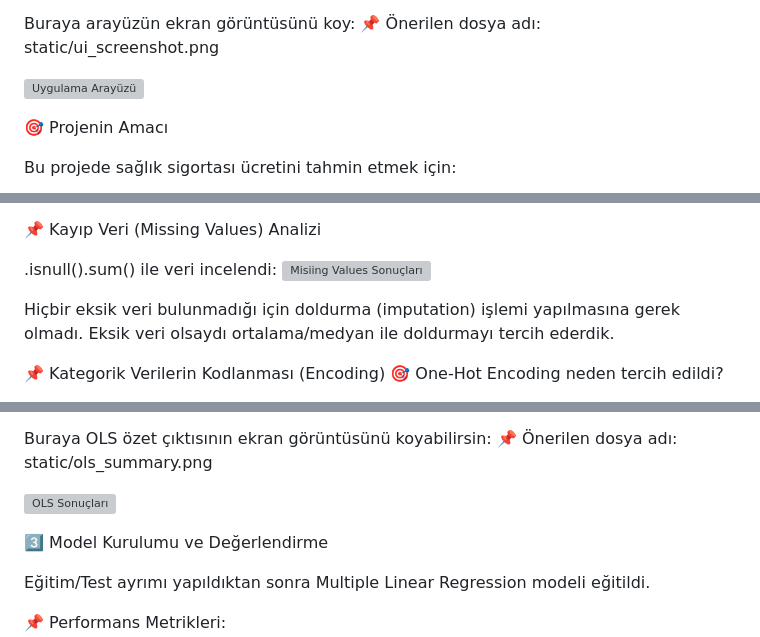
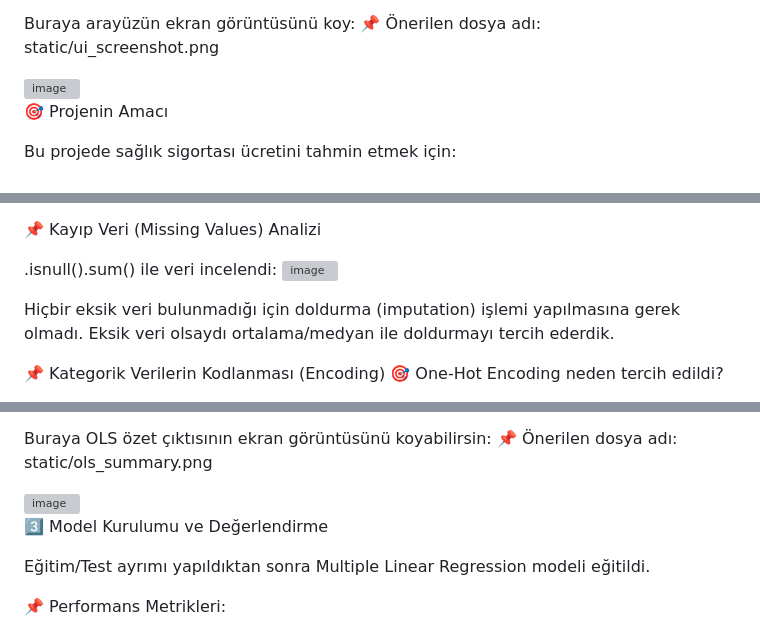
Before and after one commit to FurkanOznamli/MLP_Flask, a Markdown page: README.md, 3 parts joined by grey strips. Rendered like a GitHub page; grey boxes are pictures that could not be loaded.

Commit message:
Fix image syntax in README.md

```diff
--- a/README.md
+++ b/README.md
@@ -5,8 +5,8 @@ Machine Learning (Multiple Linear Regression) + Flask Web Uygulaması
 Buraya arayüzün ekran görüntüsünü koy:
 📌 Önerilen dosya adı: static/ui_screenshot.png
 
-![Uygulama Arayüzü](<img width="1918" height="916" alt="image" src="https://github.com/user-attachments/assets/ffb44bca-5a75-47d3-9c5f-69f803add11e" />
-)
+<img width="1918" height="916" alt="image" src="https://github.com/user-attachments/assets/ffb44bca-5a75-47d3-9c5f-69f803add11e" />
+
 
 🎯 Projenin Amacı
 
@@ -43,8 +43,8 @@ Ayrıca öznitelik sayısı 7 olup ödev gereği belirlenen maksimum 10 sınır
 📌 Kayıp Veri (Missing Values) Analizi
 
 .isnull().sum() ile veri incelendi:
-![Misiing Values Sonuçları](<img width="1006" height="686" alt="image" src="https://github.com/user-attachments/assets/d4563236-db59-4dfe-839f-fca767fb4880" />
-)
+<img width="1006" height="686" alt="image" src="https://github.com/user-attachments/assets/d4563236-db59-4dfe-839f-fca767fb4880" />
+
 
 
 Hiçbir eksik veri bulunmadığı için doldurma (imputation) işlemi yapılmasına gerek olmadı.
@@ -92,8 +92,8 @@ Sonuç:
 Buraya OLS özet çıktısının ekran görüntüsünü koyabilirsin:
 📌 Önerilen dosya adı: static/ols_summary.png
 
-![OLS Sonuçları](<img width="700" height="574" alt="image" src="https://github.com/user-attachments/assets/48405bce-ce8c-4629-a3c5-a771db801639" />
-)
+<img width="700" height="574" alt="image" src="https://github.com/user-attachments/assets/48405bce-ce8c-4629-a3c5-a771db801639" />
+
 
 3️⃣ Model Kurulumu ve Değerlendirme
 
```
